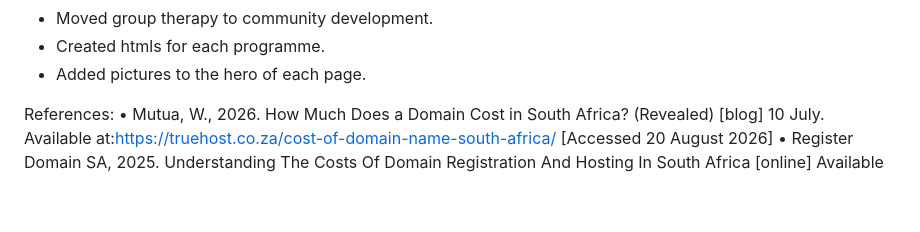
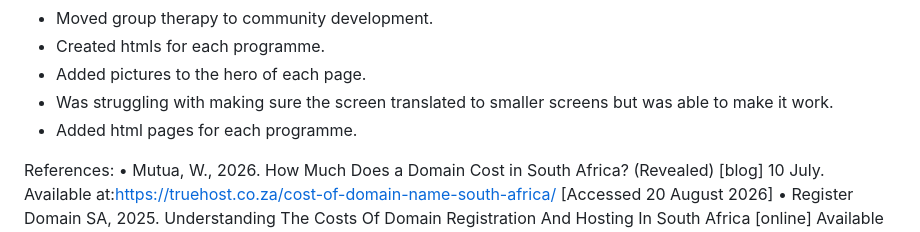
Before and after one commit to Buhle003/ST10530458---Submission-Part-1, a Markdown page: README.md, the part around the change. Rendered like a GitHub page; blank space fills up the shorter version.

Commit message:
Update README with changes to program HTML pages
Removed redundant note about screen translation and clarified the addition of HTML pages.

```diff
--- a/README.md
+++ b/README.md
@@ -37,6 +37,8 @@ Removed dark mode button.
 - Moved group therapy to community development.
 - Created htmls for each programme.
 - Added pictures to the hero of each page.
+- Was struggling with making sure the screen translated to smaller screens but was able to make it work.
+- Added html pages for each programme.
 
 References:
 • Mutua, W., 2026. How Much Does a Domain Cost in South Africa? (Revealed) [blog] 10 July. Available at:<https://truehost.co.za/cost-of-domain-name-south-africa/> [Accessed 20 August 2026]
```
